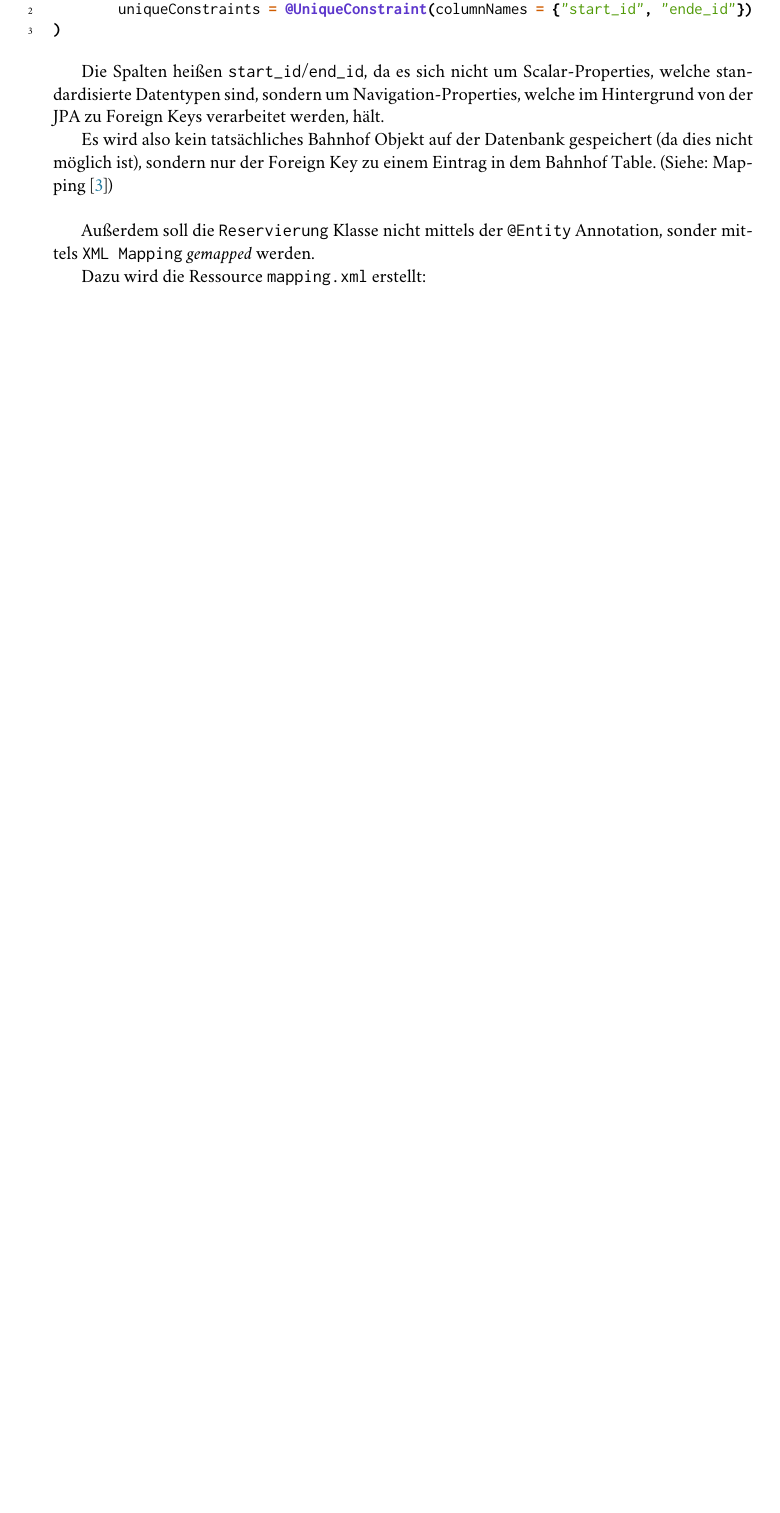
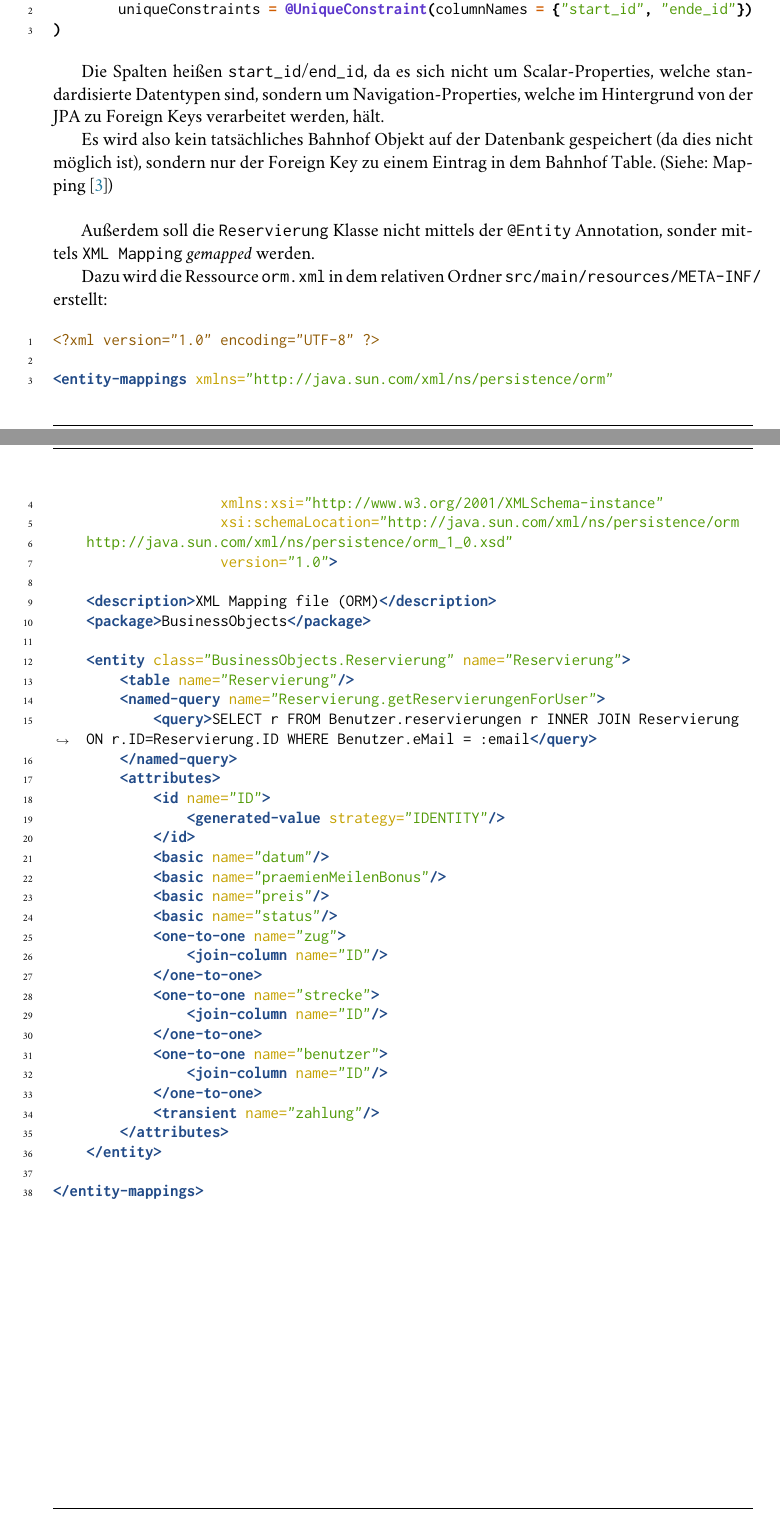
Before and after one commit to mrousavy/SYT.ComponentBased, a LaTeX document (protocol/main.tex, which reads protocol/_solution.tex): part of page 13 of 21 before the commit and two parts of pages 13 and 14 of 22 after it, the two joined at a grey line, cut so that both start at the same text, the shorter picture padded with empty space. Compiled offline with pdfLaTeX; a LaTeX package or settings file that is missing is left out.

Commit message:
Add Reservierung ORM.xml Mapping

```diff
--- a/protocol/_solution.tex
+++ b/protocol/_solution.tex
@@ -344,10 +344,47 @@ Es wird also kein tatsächliches Bahnhof Objekt auf der Datenbank gespeichert (d
 
 Außerdem soll die \texttt{Reservierung} Klasse nicht mittels der \texttt{@Entity} Annotation, sonder mittels \texttt{XML Mapping} \textit{gemapped} werden.
 
-Dazu wird die Ressource \texttt{mapping.xml} erstellt:
+Dazu wird die Ressource \texttt{orm.xml} in dem relativen Ordner \texttt{src/main/resources/META-INF/} erstellt:
 
 \begin{code}{xml}
+<?xml version="1.0" encoding="UTF-8" ?>
 
+<entity-mappings xmlns="http://java.sun.com/xml/ns/persistence/orm"
+                    xmlns:xsi="http://www.w3.org/2001/XMLSchema-instance"
+                    xsi:schemaLocation="http://java.sun.com/xml/ns/persistence/orm
+    http://java.sun.com/xml/ns/persistence/orm_1_0.xsd"
+                    version="1.0">
+
+    <description>XML Mapping file (ORM)</description>
+    <package>BusinessObjects</package>
+
+    <entity class="BusinessObjects.Reservierung" name="Reservierung">
+        <table name="Reservierung"/>
+        <named-query name="Reservierung.getReservierungenForUser">
+            <query>SELECT r FROM Benutzer.reservierungen r INNER JOIN Reservierung ON r.ID=Reservierung.ID WHERE Benutzer.eMail = :email</query>
+        </named-query>
+        <attributes>
+            <id name="ID">
+                <generated-value strategy="IDENTITY"/>
+            </id>
+            <basic name="datum"/>
+            <basic name="praemienMeilenBonus"/>
+            <basic name="preis"/>
+            <basic name="status"/>
+            <one-to-one name="zug">
+                <join-column name="ID"/>
+            </one-to-one>
+            <one-to-one name="strecke">
+                <join-column name="ID"/>
+            </one-to-one>
+            <one-to-one name="benutzer">
+                <join-column name="ID"/>
+            </one-to-one>
+            <transient name="zahlung"/>
+        </attributes>
+    </entity>
+
+</entity-mappings>
 \end{code}
 
 \clearpage
```
Also changed, not shown: protocol/main.pdf, 3 other files.
